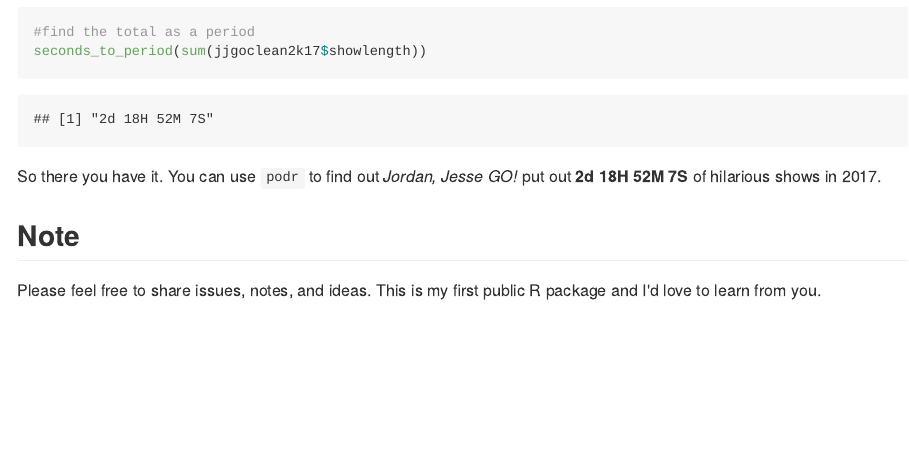
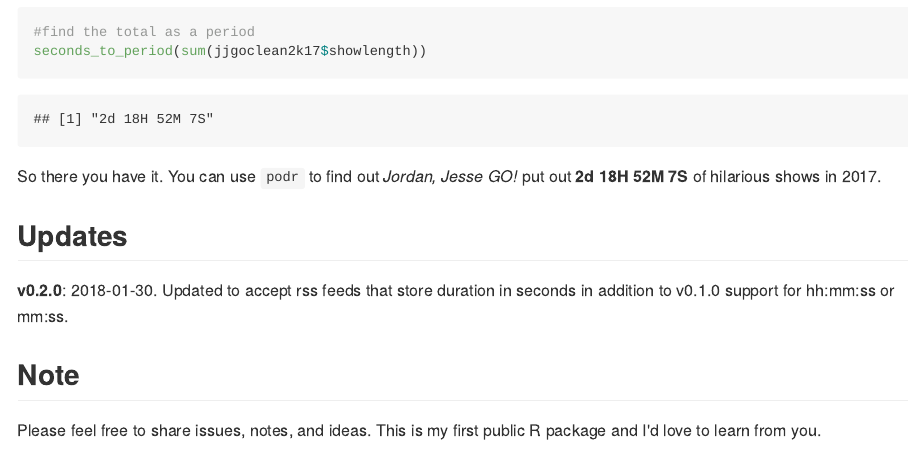
Before and after one commit to erramirez/podr, an R Markdown document (README.Rmd): the page in a window 1100 px wide, from 2030 px down. The pictures show the output file README.md that the author committed with the source, drawn offline in the style of GitHub.

Commit message:
update README with v0.2.0 description

```diff
--- a/README.Rmd
+++ b/README.Rmd
@@ -69,6 +69,9 @@
 
 So there you have it. You can use `podr` to find out _Jordan, Jesse GO!_ put out **2d 18H 52M 7S** of hilarious shows in 2017.
 
+## Updates
+**v0.2.0**: 2018-01-30. Updated to accept rss feeds that store duration in seconds in addition to v0.1.0 support for hh:mm:ss or mm:ss.
+
 ## Note
 Please feel free to share issues, notes, and ideas. This is my first public R package and I'd love to learn from you.
 
```
Also changed, not shown: README.md.
